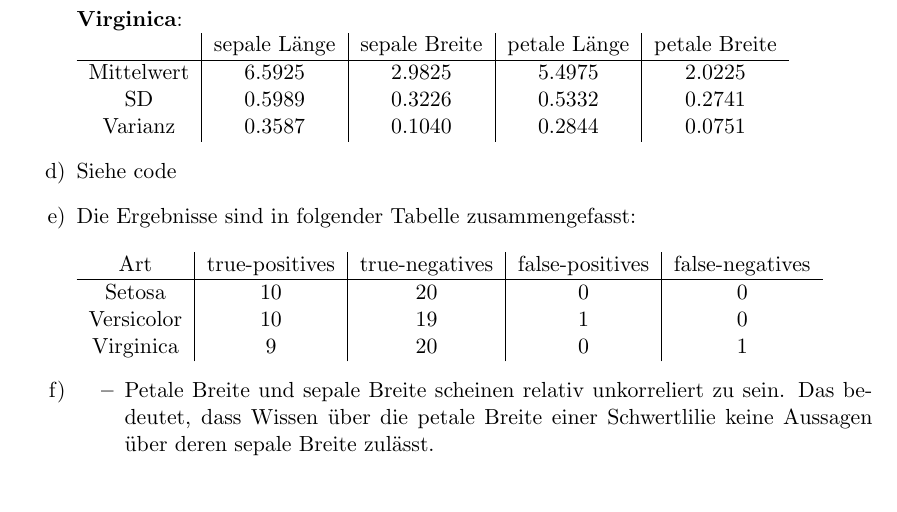
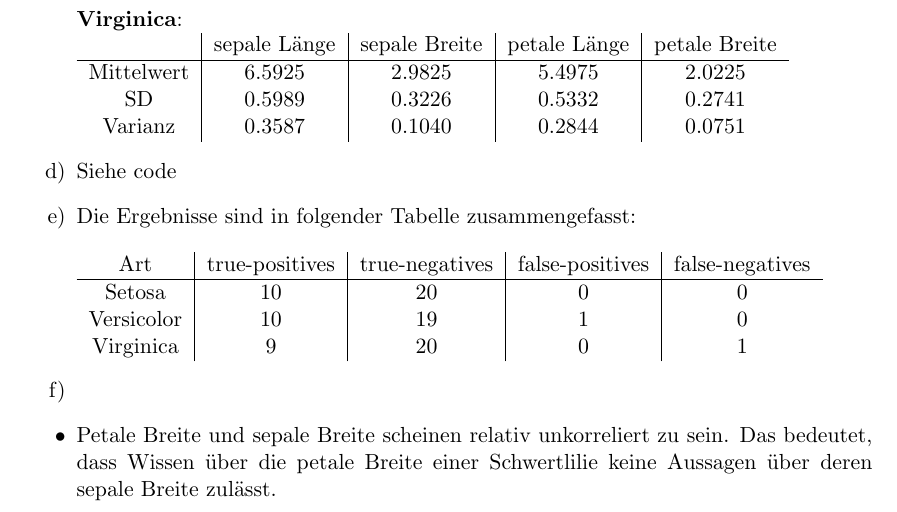
Before and after one commit to stefanwezel/ml_assignments, a LaTeX problem sheet (ml_assignment_2.tex): part of page 5 of 8, cut so that both start at the same text. Compiled offline with pdfLaTeX.

Commit message:
removed false itemize

```diff
--- a/ml_assignment_2.tex
+++ b/ml_assignment_2.tex
@@ -261,7 +261,8 @@ $\\
 		Versicolor & 10 & 19 & 1 & 0\\
 		Virginica & 9 & 20 & 0& 1\\
 	\end{tabular}
-	\item[f)] \begin{itemize}
+	\item[f)]
+
 		\item Petale Breite und sepale Breite scheinen relativ unkorreliert zu sein. Das bedeutet, dass Wissen über die petale Breite einer Schwertlilie keine Aussagen über deren sepale Breite zulässt.\\ \includegraphics[width=0.7\linewidth]{assignment2_data/plots/4fi}
 		\item Petale Länge und sepale Länge scheinen ebenfalls unkorreliert zu sein.\\ \includegraphics[width=0.7\linewidth]{assignment2_data/plots/4fii}
 		\item Zwischen Petaler Länge und petaler Breite scheint ein leichter Zusammenhang zu bestehen, d.h. wenn die petale Länge größer ist, ist oft auch die petale Breite größer.\\ \includegraphics[width=0.7\linewidth]{assignment2_data/plots/4fiii}
```
